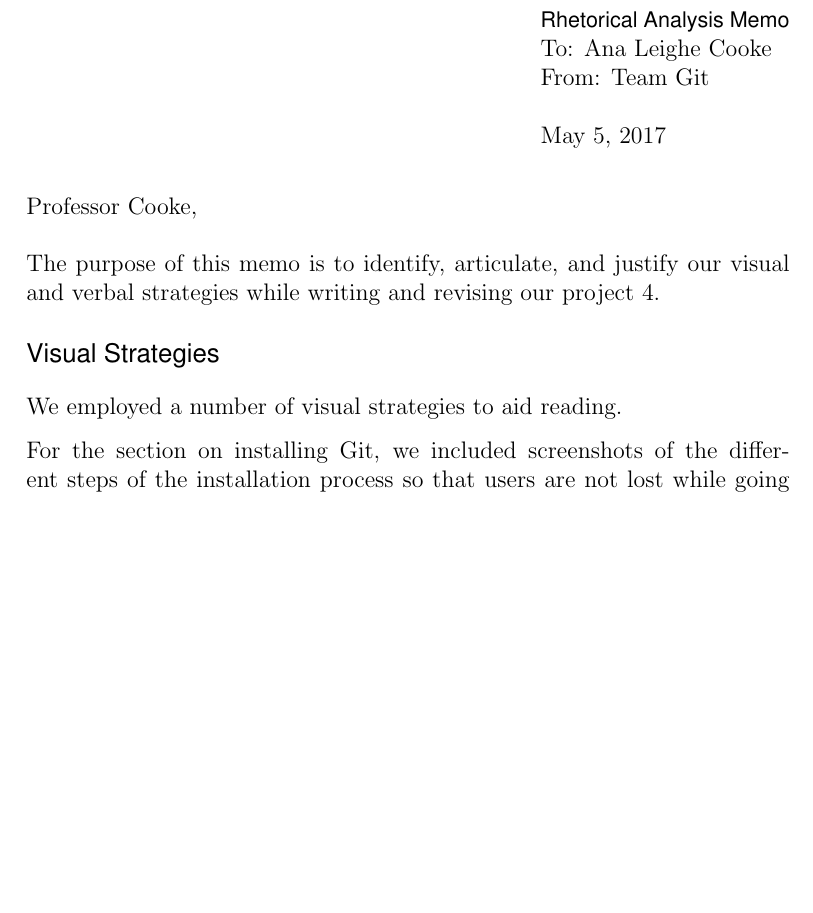
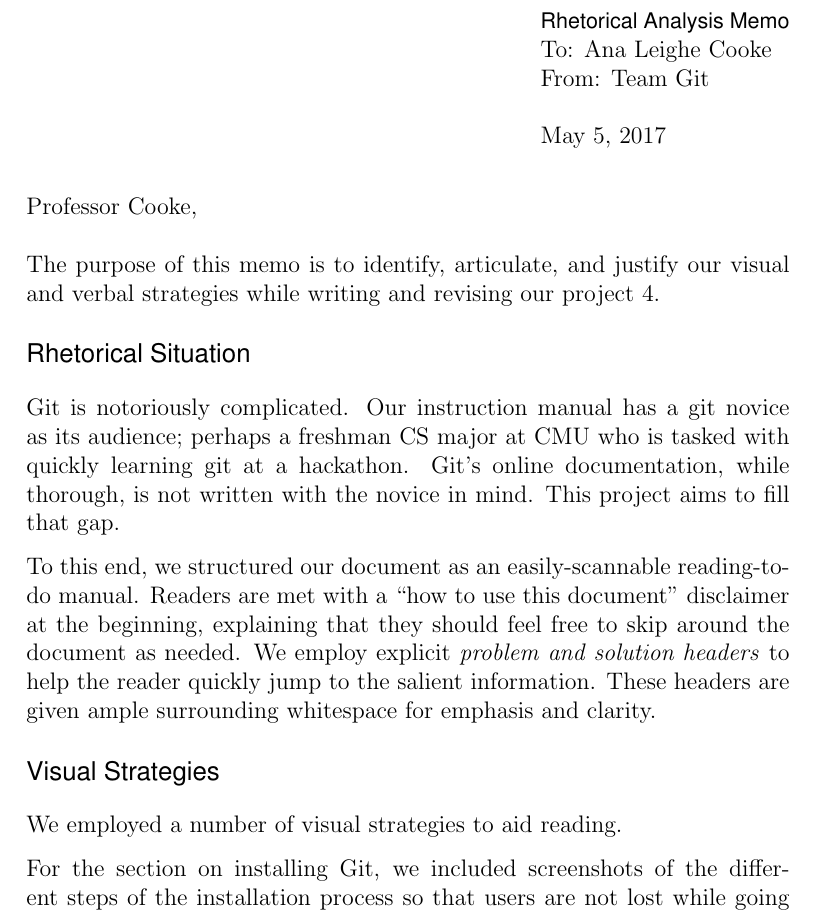
Before and after one commit to evanbergeron/wfp-p4, a LaTeX letter (group_memo/group_memo.tex): part of page 1 of 3, cut so that both start at the same text, the shorter picture padded with empty space. Compiled offline with pdfLaTeX.

Commit message:
Add rhetorical situation

```diff
--- a/group_memo/group_memo.tex
+++ b/group_memo/group_memo.tex
@@ -38,6 +38,11 @@
 The purpose of this memo is to identify, articulate, and justify our
 visual and verbal strategies while writing and revising our project 4.
 
+\section*{Rhetorical Situation}
+Git is notoriously complicated. Our instruction manual has a git novice as its audience; perhaps a freshman CS major at CMU who is tasked with quickly learning git at a hackathon. Git's online documentation, while thorough, is not written with the novice in mind. This project aims to fill that gap.
+
+To this end, we structured our document as an easily-scannable reading-to-do manual. Readers are met with a ``how to use this document'' disclaimer at the beginning, explaining that they should feel free to skip around the document as needed. We employ explicit \emph{problem and solution headers} to help the reader quickly jump to the salient information. These headers are given ample surrounding whitespace for emphasis and clarity.
+
 \section*{Visual Strategies}
 
 We employed a number of visual strategies to aid reading.
```
Also changed, not shown: group_memo/group_memo.pdf.
